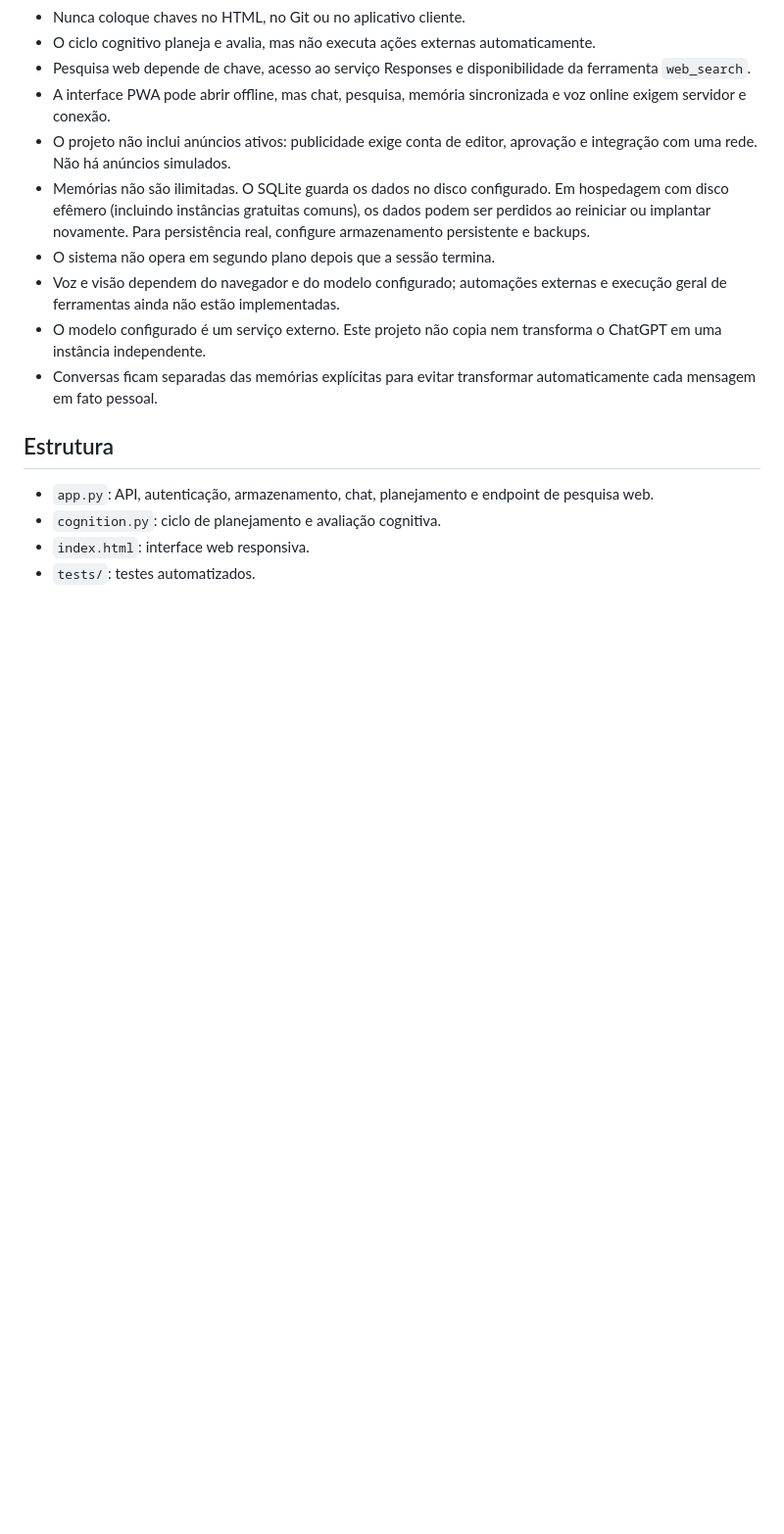
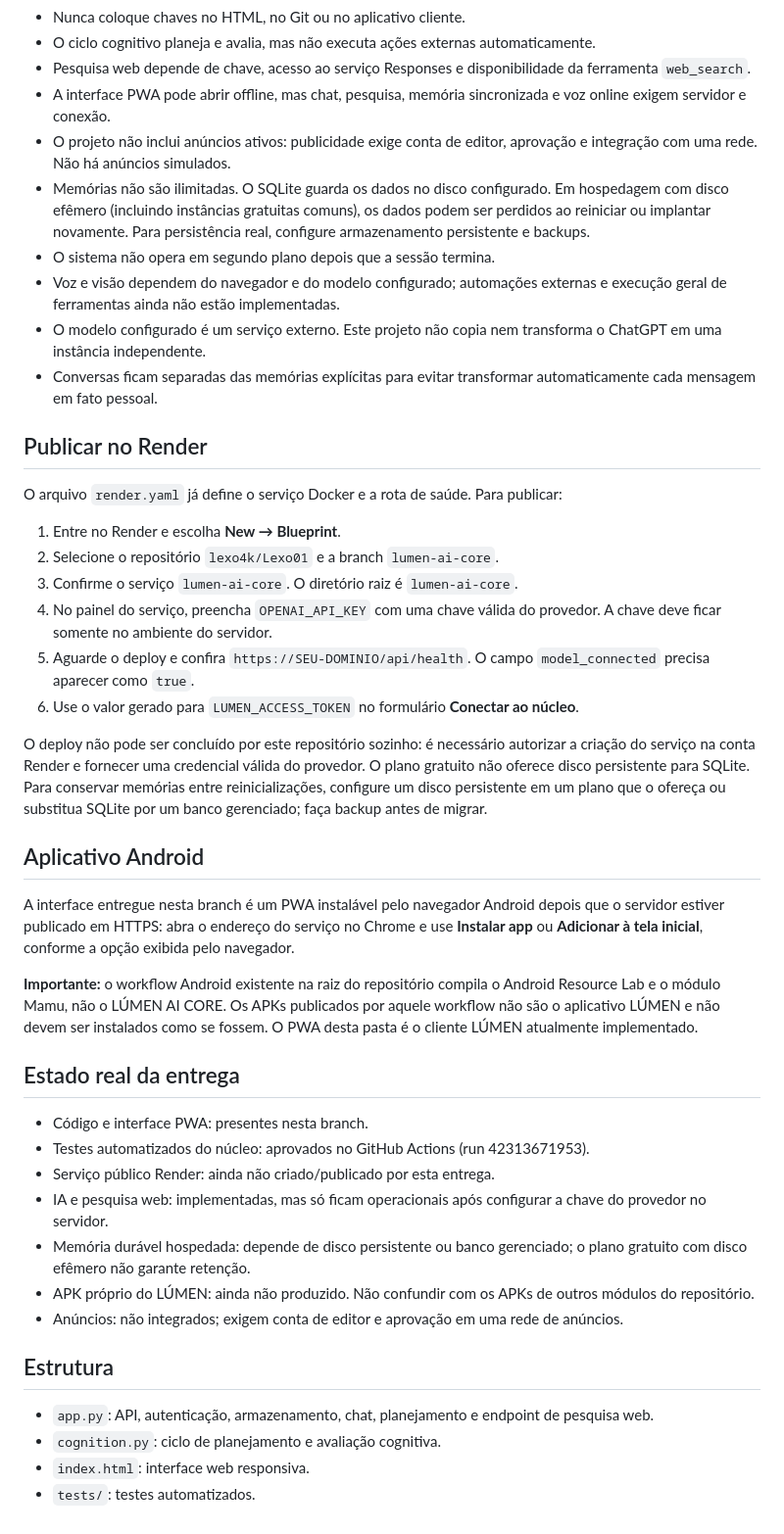
Before and after one commit to lexo4k/Lexo01, a Markdown page: lumen-ai-core/README.md, the part around the change. Shown at 98% size. GitHub-like rendering; blank space fills up the shorter version.

Commit message:
Documentar publicação e limites reais do app Lumen

```diff
--- a/lumen-ai-core/README.md
+++ b/lumen-ai-core/README.md
@@ -76,6 +76,36 @@ Abra http://127.0.0.1:8000 e informe o token configurado no servidor.
 - O modelo configurado é um serviço externo. Este projeto não copia nem transforma o ChatGPT em uma instância independente.
 - Conversas ficam separadas das memórias explícitas para evitar transformar automaticamente cada mensagem em fato pessoal.
 
+
+## Publicar no Render
+
+O arquivo `render.yaml` já define o serviço Docker e a rota de saúde. Para publicar:
+
+1. Entre no Render e escolha **New → Blueprint**.
+2. Selecione o repositório `lexo4k/Lexo01` e a branch `lumen-ai-core`.
+3. Confirme o serviço `lumen-ai-core`. O diretório raiz é `lumen-ai-core`.
+4. No painel do serviço, preencha `OPENAI_API_KEY` com uma chave válida do provedor. A chave deve ficar somente no ambiente do servidor.
+5. Aguarde o deploy e confira `https://SEU-DOMINIO/api/health`. O campo `model_connected` precisa aparecer como `true`.
+6. Use o valor gerado para `LUMEN_ACCESS_TOKEN` no formulário **Conectar ao núcleo**.
+
+O deploy não pode ser concluído por este repositório sozinho: é necessário autorizar a criação do serviço na conta Render e fornecer uma credencial válida do provedor. O plano gratuito não oferece disco persistente para SQLite. Para conservar memórias entre reinicializações, configure um disco persistente em um plano que o ofereça ou substitua SQLite por um banco gerenciado; faça backup antes de migrar.
+
+## Aplicativo Android
+
+A interface entregue nesta branch é um PWA instalável pelo navegador Android depois que o servidor estiver publicado em HTTPS: abra o endereço do serviço no Chrome e use **Instalar app** ou **Adicionar à tela inicial**, conforme a opção exibida pelo navegador.
+
+**Importante:** o workflow Android existente na raiz do repositório compila o Android Resource Lab e o módulo Mamu, não o LÚMEN AI CORE. Os APKs publicados por aquele workflow não são o aplicativo LÚMEN e não devem ser instalados como se fossem. O PWA desta pasta é o cliente LÚMEN atualmente implementado.
+
+## Estado real da entrega
+
+- Código e interface PWA: presentes nesta branch.
+- Testes automatizados do núcleo: aprovados no GitHub Actions (run 42313671953).
+- Serviço público Render: ainda não criado/publicado por esta entrega.
+- IA e pesquisa web: implementadas, mas só ficam operacionais após configurar a chave do provedor no servidor.
+- Memória durável hospedada: depende de disco persistente ou banco gerenciado; o plano gratuito com disco efêmero não garante retenção.
+- APK próprio do LÚMEN: ainda não produzido. Não confundir com os APKs de outros módulos do repositório.
+- Anúncios: não integrados; exigem conta de editor e aprovação em uma rede de anúncios.
+
 ## Estrutura
 
 - `app.py`: API, autenticação, armazenamento, chat, planejamento e endpoint de pesquisa web.
```
